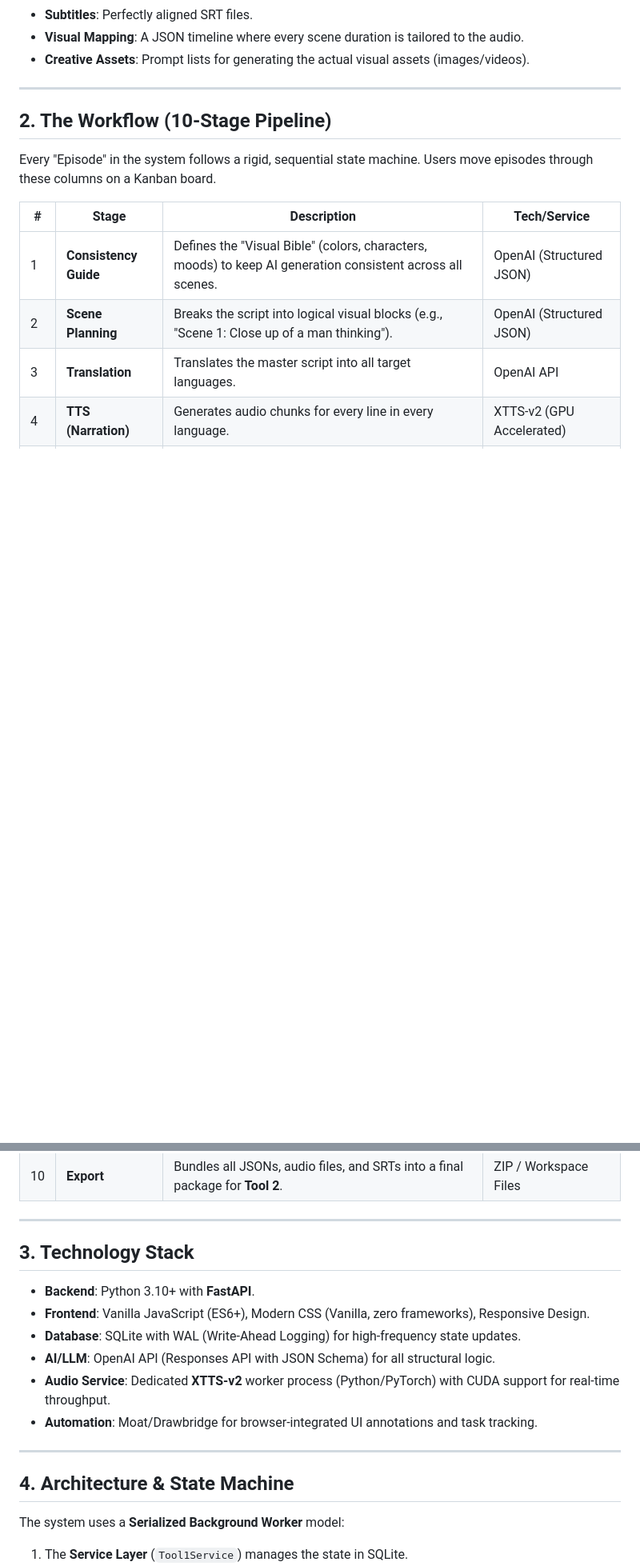
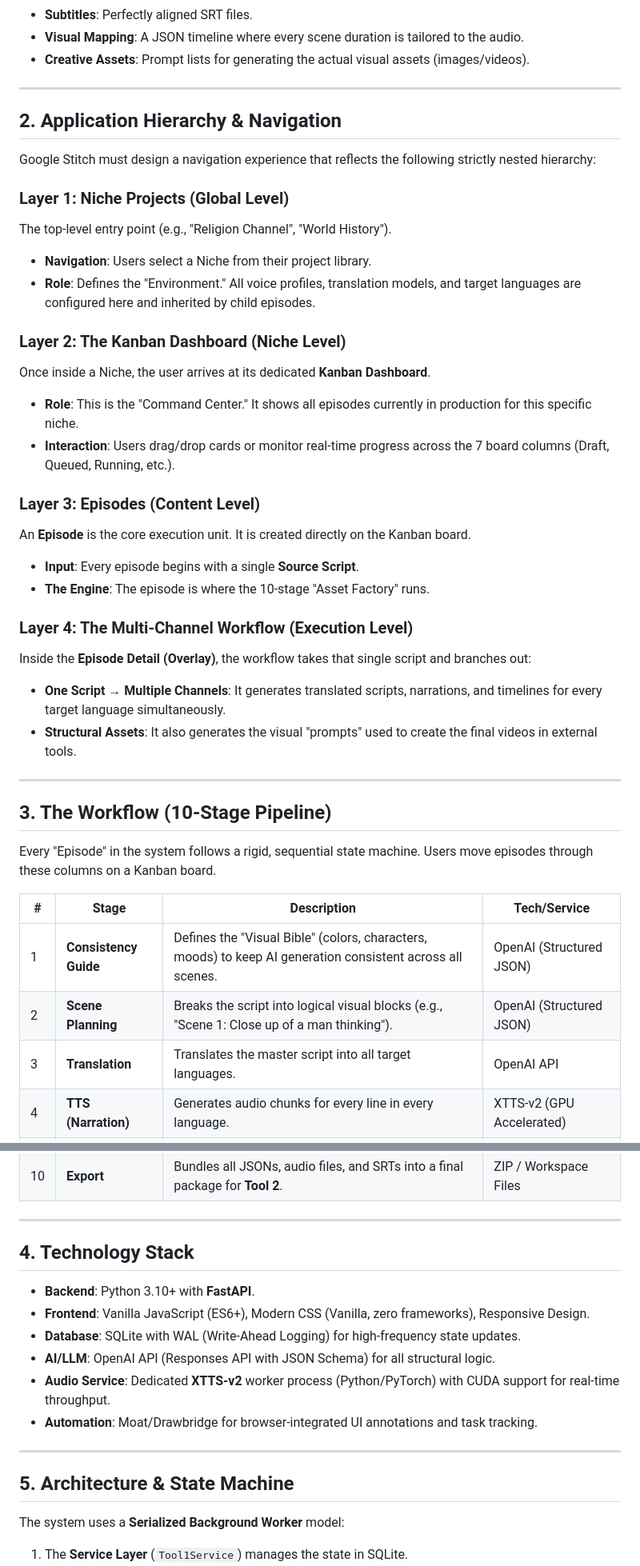
Before and after one commit to alesalesmota/tool-1-srt-timeline-json-prompt-list, a Markdown page: APPLICATION_SPEC_FOR_GOOGLE_STITCH.md, 2 parts joined by grey strips. Shown at 80% size. Rendered like a GitHub page; blank space fills up the shorter version.

Commit message:
docs: explain application hierarchy and update spec indexing

```diff
--- a/APPLICATION_SPEC_FOR_GOOGLE_STITCH.md
+++ b/APPLICATION_SPEC_FOR_GOOGLE_STITCH.md
@@ -20,7 +20,32 @@ To take a single script and a set of target languages, and produce a ZIP archive
 
 ---
 
-## 2. The Workflow (10-Stage Pipeline)
+## 2. Application Hierarchy & Navigation
+Google Stitch must design a navigation experience that reflects the following strictly nested hierarchy:
+
+### Layer 1: Niche Projects (Global Level)
+The top-level entry point (e.g., "Religion Channel", "World History").
+- **Navigation**: Users select a Niche from their project library.
+- **Role**: Defines the "Environment." All voice profiles, translation models, and target languages are configured here and inherited by child episodes.
+
+### Layer 2: The Kanban Dashboard (Niche Level)
+Once inside a Niche, the user arrives at its dedicated **Kanban Dashboard**.
+- **Role**: This is the "Command Center." It shows all episodes currently in production for this specific niche.
+- **Interaction**: Users drag/drop cards or monitor real-time progress across the 7 board columns (Draft, Queued, Running, etc.).
+
+### Layer 3: Episodes (Content Level)
+An **Episode** is the core execution unit. It is created directly on the Kanban board.
+- **Input**: Every episode begins with a single **Source Script**.
+- **The Engine**: The episode is where the 10-stage "Asset Factory" runs.
+
+### Layer 4: The Multi-Channel Workflow (Execution Level)
+Inside the **Episode Detail (Overlay)**, the workflow takes that single script and branches out:
+- **One Script → Multiple Channels**: It generates translated scripts, narrations, and timelines for every target language simultaneously.
+- **Structural Assets**: It also generates the visual "prompts" used to create the final videos in external tools.
+
+---
+
+## 3. The Workflow (10-Stage Pipeline)
 Every "Episode" in the system follows a rigid, sequential state machine. Users move episodes through these columns on a Kanban board.
 
 | # | Stage | Description | Tech/Service |
@@ -38,7 +63,7 @@ Every "Episode" in the system follows a rigid, sequential state machine. Users m
 
 ---
 
-## 3. Technology Stack
+## 4. Technology Stack
 - **Backend**: Python 3.10+ with **FastAPI**.
 - **Frontend**: Vanilla JavaScript (ES6+), Modern CSS (Vanilla, zero frameworks), Responsive Design.
 - **Database**: SQLite with WAL (Write-Ahead Logging) for high-frequency state updates.
@@ -48,7 +73,7 @@ Every "Episode" in the system follows a rigid, sequential state machine. Users m
 
 ---
 
-## 4. Architecture & State Machine
+## 5. Architecture & State Machine
 The system uses a **Serialized Background Worker** model:
 1. The **Service Layer** (`Tool1Service`) manages the state in SQLite.
 2. A **Background Thread** polls for "Queued" episodes and executes the 10 stages sequentially.
```
Also changed, not shown: other parts of APPLICATION_SPEC_FOR_GOOGLE_STITCH.md (+4 -4 lines), PROJECT_REGISTRY.md (+1 -1 lines).
